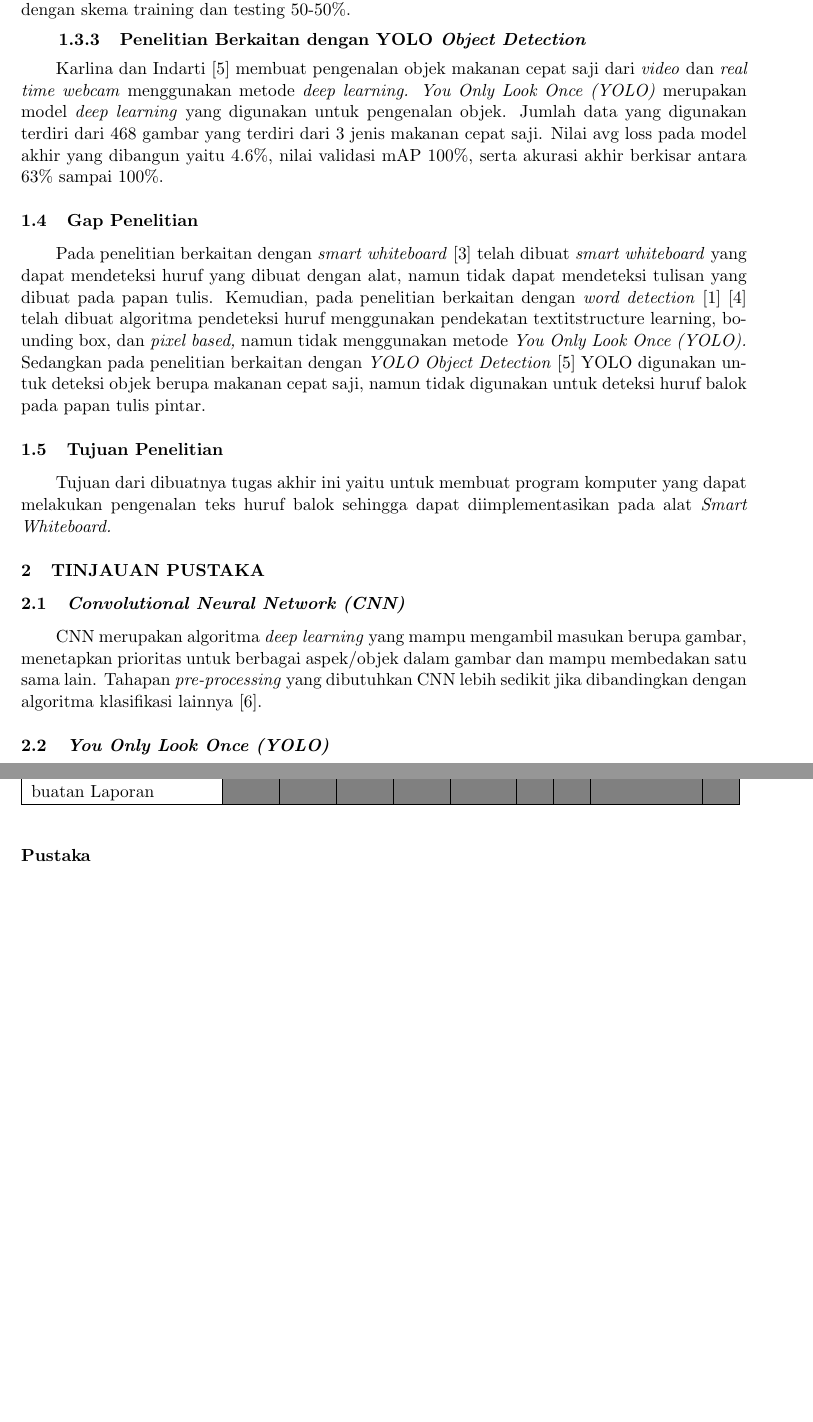
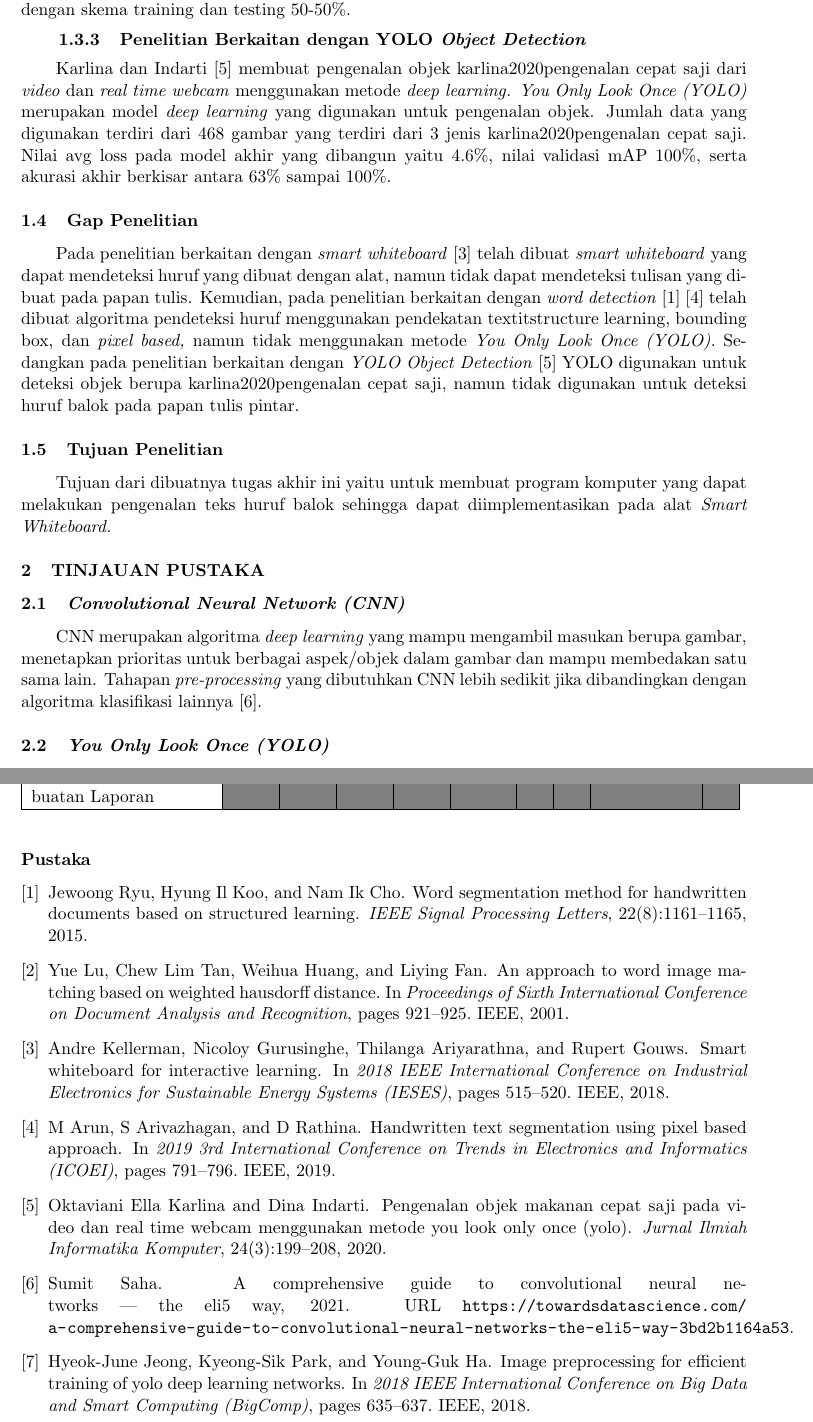
Before and after one commit to maskimmm/ProposalPraTA, a LaTeX document (main.tex, which reads dafpus/pustaka.bib, konten/1-pendahuluan.tex, konten/2-tinjauan-pustaka.tex): two parts of pages 3 and 5 of 5, joined at a grey line, cut so that both start at the same text, the shorter picture padded with empty space. Compiled offline with pdfLaTeX.

Commit message:
update citation and dafpus

```diff
--- a/dafpus/pustaka.bib
+++ b/dafpus/pustaka.bib
@@ -5,3 +5,12 @@ disediakan oleh penyedia sumber referensi secara online dan bisa langsung diguna
 Lihat https://www.bibtex.com/g/bibtex-format/ untuk informasi lebih lanjut mengenai format
 BibTex yang digunakan pada file ini.
 
+// WordSegg 1
+@article{ryu2015word,
+  title={Word segmentation method for handwritten documents based on structured learning},
+  author={Ryu, Jewoong and Koo, Hyung Il and Cho, Nam Ik},
+  journal={IEEE Signal Processing Letters},
+  volume={22},
+  number={8},
+  pages={1161--1165},
+  year={2015},
@@ -16,2 +18,10 @@ BibTex yang digunakan pada file ini.
 }
 
+// ImageMatch 2
+@inproceedings{ImageMalu2001approachtch,
+  title={An approach to word image matching based on weighted Hausdorff distance},
+  author={Lu, Yue and Tan, Chew Lim and Huang, Weihua and Fan, Liying},
+  booktitle={Proceedings of Sixth International Conference on Document Analysis and Recognition},
+  pages={921--925},
+  year={2001},
+  organization={IEEE}
@@ -25,2 +28,10 @@ BibTex yang digunakan pada file ini.
 }
 
+// SmartWB 3
+@inproceedings{kellerman2018smart,
+  title={Smart whiteboard for interactive learning},
+  author={Kellerman, Andre and Gurusinghe, Nicoloy and Ariyarathna, Thilanga and Gouws, Rupert},
+  booktitle={2018 IEEE International Conference on Industrial Electronics for Sustainable Energy Systems (IESES)},
+  pages={515--520},
+  year={2018},
+  organization={IEEE}
@@ -34,2 +38,10 @@ BibTex yang digunakan pada file ini.
 }
 
+// PixelBased 4
+@inproceedings{arun2019handwritten,
+  title={Handwritten Text Segmentation Using Pixel Based Approach},
+  author={Arun, M and Arivazhagan, S and Rathina, D},
+  booktitle={2019 3rd International Conference on Trends in Electronics and Informatics (ICOEI)},
+  pages={791--796},
+  year={2019},
+  organization={IEEE}
@@ -43,16 +48,17 @@ BibTex yang digunakan pada file ini.
 }
 
-
-@article{Makanan,
-  author  = {Karlina, Oktaviani Ella; Indarti, Dina},
-  journal = {Jurnal Ilmiah Informatika Komputer},
-  number  = {199-208},
-  title   = {PENGENALAN OBJEK MAKANAN CEPAT SAJI PADA VIDEO DAN REAL TIME WEBCAM MENGGUNAKAN METODE YOU LOOK ONLY ONCE (YOLO)},
-  volume  = {24},
-  year    = {2019}
+// Makanan 5
+@article{karlina2020pengenalan,
+  title={Pengenalan Objek Makanan Cepat Saji Pada Video Dan Real Time Webcam Menggunakan Metode You Look Only Once (Yolo)},
+  author={Karlina, Oktaviani Ella and Indarti, Dina},
+  journal={Jurnal Ilmiah Informatika Komputer},
+  volume={24},
+  number={3},
+  pages={199--208},
+  year={2020}
 }
 
-
+// 6
 @online{towardsDS,
   author  = {Saha, Sumit},
   title   = {A Comprehensive Guide to Convolutional Neural Networks — the ELI5 way},
@@ -61,3 +67,11 @@ BibTex yang digunakan pada file ini.
   urldate = {17- October- 2021}
 }
 
+// YOLOEff 7
+@inproceedings{jeong2018image,
+  title={Image preprocessing for efficient training of YOLO deep learning networks},
+  author={Jeong, Hyeok-June and Park, Kyeong-Sik and Ha, Young-Guk},
+  booktitle={2018 IEEE International Conference on Big Data and Smart Computing (BigComp)},
+  pages={635--637},
+  year={2018},
+  organization={IEEE}
--- a/konten/1-pendahuluan.tex
+++ b/konten/1-pendahuluan.tex
@@ -23,12 +23,12 @@ Kellerman et al. [3] mencoba untuk menyediakan suatu cara alternatif dan terjang
 
 \subsubsection{Penelitian Berkaitan dengan \textit{Word Detection}}
-Arun et al. [4] menyajikan pendekatan sederhana untuk segmentasi huruf kata tulisan tangan menggunakan pendekatan bounding box dan pendekatan berbasis pixel. Segmentasi huruf tulisan tangan merupakan proses yang menantang karena gaya penulisan yang bervariasi. Kata-kata tulisan tangan yang tidak bersentuhan disegmentasikan dengan pendekatan bounding box dan kata-kata tulisan tangan yang bersentuhan disegmentasi menggunakan pendekatan pixel. Paper ini mencapai tingkat segmentasi hingga 94.45\% dan tingkat pengenalan 85.89\% dengan skema training dan testing 50-50\%.
+Arun et al. \citep*{arun2019handwritten} menyajikan pendekatan sederhana untuk segmentasi huruf kata tulisan tangan menggunakan pendekatan bounding box dan pendekatan berbasis pixel. Segmentasi huruf tulisan tangan merupakan proses yang menantang karena gaya penulisan yang bervariasi. Kata-kata tulisan tangan yang tidak bersentuhan disegmentasikan dengan pendekatan bounding box dan kata-kata tulisan tangan yang bersentuhan disegmentasi menggunakan pendekatan pixel. Paper ini mencapai tingkat segmentasi hingga 94.45\% dan tingkat pengenalan 85.89\% dengan skema training dan testing 50-50\%.
 
 \subsubsection{Penelitian Berkaitan dengan YOLO \textit{Object Detection}}
-Karlina dan Indarti [5] membuat pengenalan objek makanan cepat saji dari \textit{video} dan \textit{real time webcam} menggunakan metode \textit{deep learning. You Only Look Once (YOLO)} merupakan model \textit{deep learning} yang digunakan untuk pengenalan objek. Jumlah data yang digunakan terdiri dari 468 gambar yang terdiri dari 3 jenis makanan cepat saji. Nilai avg loss pada model akhir yang dibangun yaitu 4.6\%, nilai validasi mAP 100\%, serta akurasi akhir berkisar antara 63\% sampai 100\%.
+Karlina dan Indarti \citep*{karlina2020pengenalan} membuat pengenalan objek karlina2020pengenalan cepat saji dari \textit{video} dan \textit{real time webcam} menggunakan metode \textit{deep learning. You Only Look Once (YOLO)} merupakan model \textit{deep learning} yang digunakan untuk pengenalan objek. Jumlah data yang digunakan terdiri dari 468 gambar yang terdiri dari 3 jenis karlina2020pengenalan cepat saji. Nilai avg loss pada model akhir yang dibangun yaitu 4.6\%, nilai validasi mAP 100\%, serta akurasi akhir berkisar antara 63\% sampai 100\%.
 
 \subsection{Gap Penelitian}
-Pada penelitian berkaitan dengan \textit{smart whiteboard} [3] telah dibuat \textit{smart whiteboard} yang dapat mendeteksi huruf yang dibuat dengan alat, namun tidak dapat mendeteksi tulisan yang dibuat pada papan tulis. Kemudian, pada penelitian berkaitan dengan \textit{word detection} [1] [4] telah dibuat algoritma pendeteksi huruf menggunakan pendekatan textit{structure learning, bounding box,} dan \textit{pixel based,} namun tidak menggunakan metode \textit{You Only Look Once (YOLO).} Sedangkan pada penelitian berkaitan dengan \textit{YOLO Object Detection} [5] YOLO digunakan untuk deteksi objek berupa makanan cepat saji, namun tidak digunakan untuk deteksi huruf balok pada papan tulis pintar.
+Pada penelitian berkaitan dengan \textit{smart whiteboard} \citep*{kellerman2018smart} telah dibuat \textit{smart whiteboard} yang dapat mendeteksi huruf yang dibuat dengan alat, namun tidak dapat mendeteksi tulisan yang dibuat pada papan tulis. Kemudian, pada penelitian berkaitan dengan \textit{word detection} \citep*{ryu2015word} \citep*{arun2019handwritten} telah dibuat algoritma pendeteksi huruf menggunakan pendekatan textit{structure learning, bounding box,} dan \textit{pixel based,} namun tidak menggunakan metode \textit{You Only Look Once (YOLO).} Sedangkan pada penelitian berkaitan dengan \textit{YOLO Object Detection} \citep*{karlina2020pengenalan} YOLO digunakan untuk deteksi objek berupa karlina2020pengenalan cepat saji, namun tidak digunakan untuk deteksi huruf balok pada papan tulis pintar.
 
 \subsection{Tujuan Penelitian}
 Tujuan dari dibuatnya tugas akhir ini yaitu untuk membuat program komputer yang dapat melakukan pengenalan teks huruf balok sehingga dapat diimplementasikan pada alat \textit{Smart Whiteboard.}
--- a/konten/2-tinjauan-pustaka.tex
+++ b/konten/2-tinjauan-pustaka.tex
@@ -1,7 +1,7 @@
 \section{TINJAUAN PUSTAKA}
 
 \subsection{\textit{Convolutional  Neural Network (CNN)}}
-CNN merupakan algoritma \textit{deep learning} yang mampu mengambil masukan berupa gambar, menetapkan prioritas untuk berbagai aspek/objek dalam gambar dan mampu membedakan satu sama lain. Tahapan \textit{pre-processing} yang dibutuhkan CNN lebih sedikit jika dibandingkan dengan algoritma klasifikasi lainnya [6].
+CNN merupakan algoritma \textit{deep learning} yang mampu mengambil masukan berupa gambar, menetapkan prioritas untuk berbagai aspek/objek dalam gambar dan mampu membedakan satu sama lain. Tahapan \textit{pre-processing} yang dibutuhkan CNN lebih sedikit jika dibandingkan dengan algoritma klasifikasi lainnya \citep*{towardsDS}.
 
 % Contoh penggunaan referensi dari pustaka
 % Newton pernah merumuskan \citep{Newton1687} bahwa \lipsum[8]
```
Also changed, not shown: dafpus/pustaka.bib (37 more changed lines), konten/1-pendahuluan.tex (8 more changed lines), konten/2-tinjauan-pustaka.tex (4 more changed lines).
